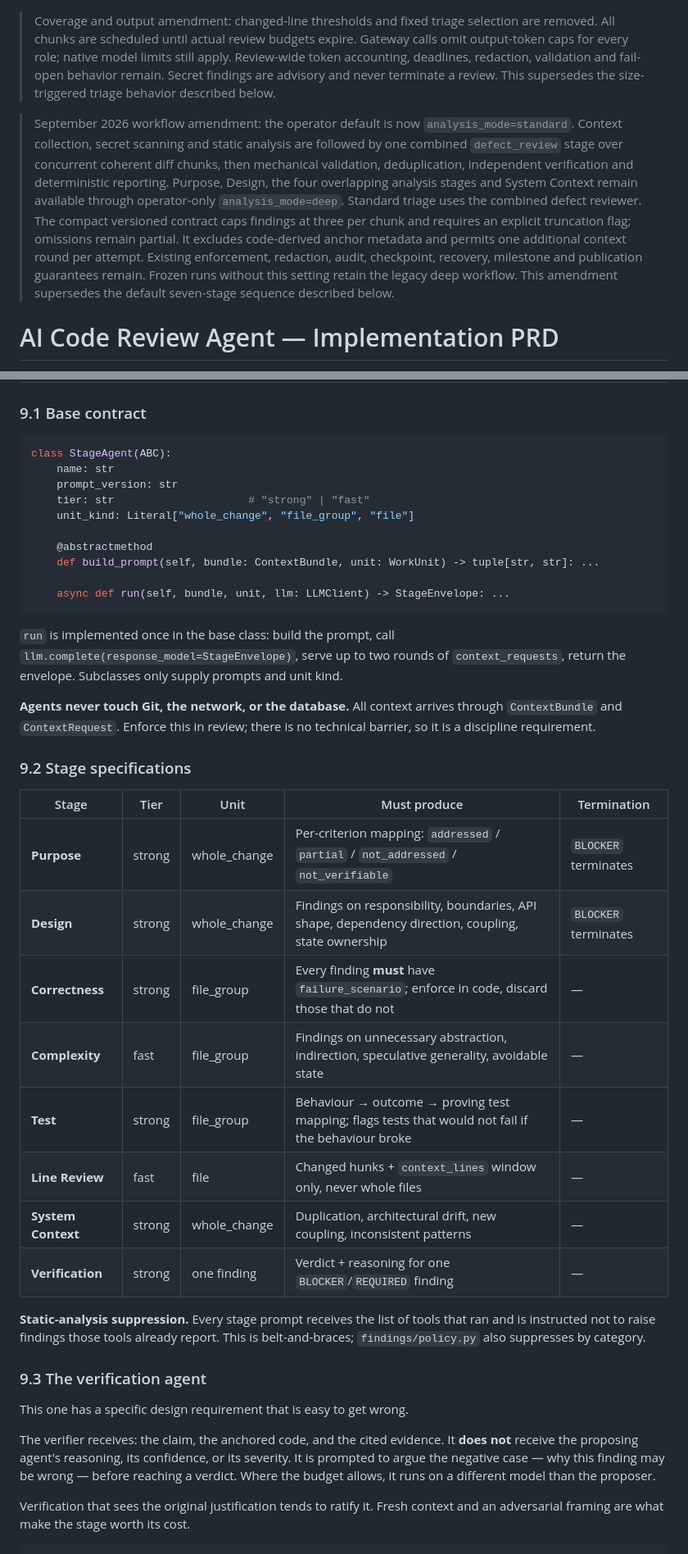
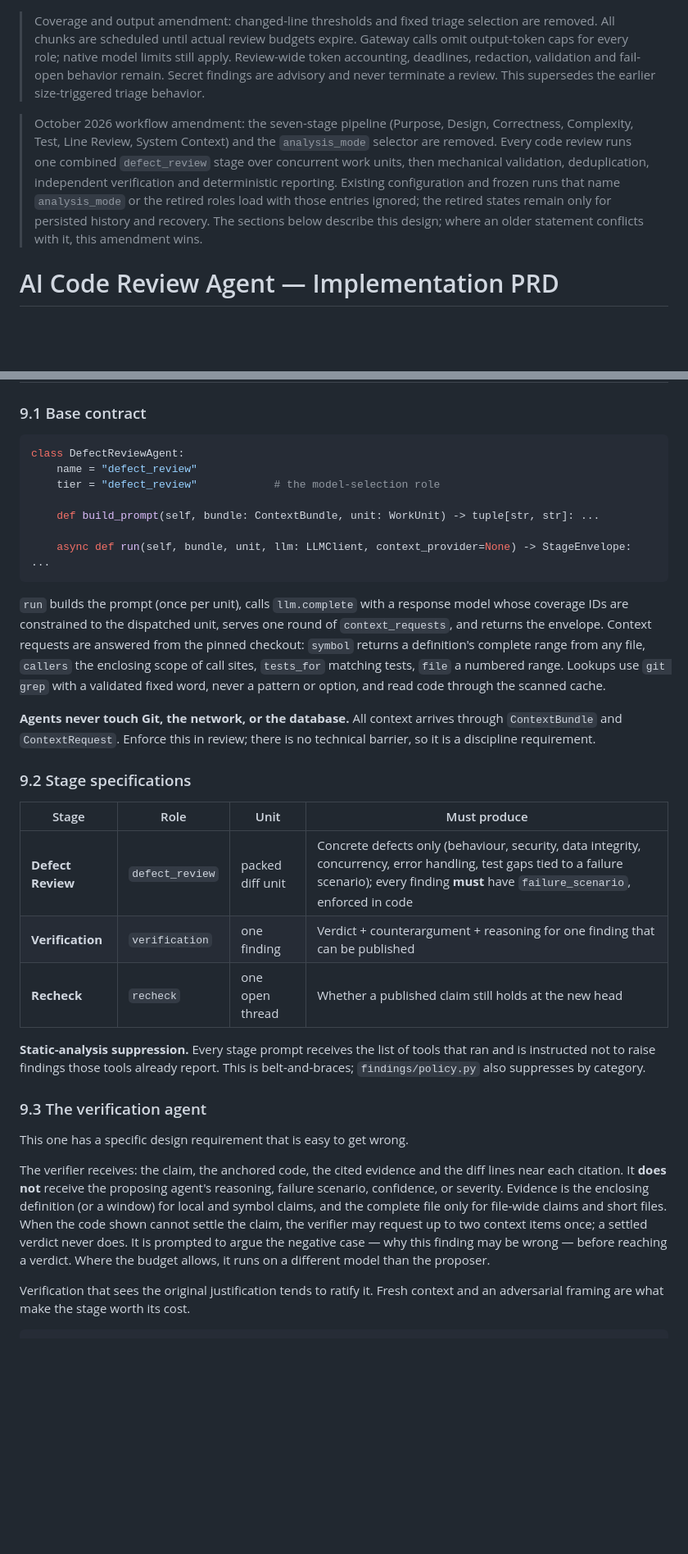
Before and after one commit to amir-99/Code-Reviewer, a Markdown page: docs/implementation-prd.md, 2 parts joined by grey strips. Shown at 82% size. GitHub-like rendering; blank space fills up the shorter version.

````diff
--- a/docs/implementation-prd.md
+++ b/docs/implementation-prd.md
@@ -3,20 +3,17 @@
 > calls omit output-token caps for every role; native model limits still apply.
 > Review-wide token accounting, deadlines, redaction, validation and fail-open
 > behavior remain. Secret findings are advisory and never terminate a review.
-> This supersedes the size-triggered triage behavior described below.
+> This supersedes the earlier size-triggered triage behavior.
 
-> September 2026 workflow amendment: the operator default is now `analysis_mode=standard`.
-> Context collection, secret scanning and static analysis are followed by one combined
-> `defect_review` stage over concurrent coherent diff chunks, then mechanical validation,
-> deduplication, independent verification and deterministic reporting. Purpose, Design,
-> the four overlapping analysis stages and System Context remain available through
-> operator-only `analysis_mode=deep`. Standard triage uses the combined defect reviewer.
-> The compact versioned contract caps findings at three per chunk and requires an
-> explicit truncation flag; omissions remain partial. It excludes code-derived anchor
-> metadata and permits one additional context round per attempt. Existing enforcement,
-> redaction, audit, checkpoint, recovery, milestone and publication guarantees remain.
-> Frozen runs without this setting retain the legacy deep workflow. This amendment
-> supersedes the default seven-stage sequence described below.
+> October 2026 workflow amendment: the seven-stage pipeline (Purpose, Design,
+> Correctness, Complexity, Test, Line Review, System Context) and the
+> `analysis_mode` selector are removed. Every code review runs one combined
+> `defect_review` stage over concurrent work units, then mechanical validation,
+> deduplication, independent verification and deterministic reporting. Existing
+> configuration and frozen runs that name `analysis_mode` or the retired roles load
+> with those entries ignored; the retired states remain only for persisted history
+> and recovery. The sections below describe this design; where an older statement
+> conflicts with it, this amendment wins.
 
 # AI Code Review Agent — Implementation PRD
 
@@ -671,34 +686,26 @@ After each stage, compare `envelope.coverage.units_examined` against the units d
 ### 9.1 Base contract
 
 ```python
-class StageAgent(ABC):
-    name: str
-    prompt_version: str
-    tier: str                     # "strong" | "fast"
-    unit_kind: Literal["whole_change", "file_group", "file"]
+class DefectReviewAgent:
+    name = "defect_review"
+    tier = "defect_review"            # the model-selection role
 
-    @abstractmethod
     def build_prompt(self, bundle: ContextBundle, unit: WorkUnit) -> tuple[str, str]: ...
 
-    async def run(self, bundle, unit, llm: LLMClient) -> StageEnvelope: ...
+    async def run(self, bundle, unit, llm: LLMClient, context_provider=None) -> StageEnvelope: ...
 ```
 
-`run` is implemented once in the base class: build the prompt, call `llm.complete(response_model=StageEnvelope)`, serve up to two rounds of `context_requests`, return the envelope. Subclasses only supply prompts and unit kind.
+`run` builds the prompt (once per unit), calls `llm.complete` with a response model whose coverage IDs are constrained to the dispatched unit, serves one round of `context_requests`, and returns the envelope. Context requests are answered from the pinned checkout: `symbol` returns a definition's complete range from any file, `callers` the enclosing scope of call sites, `tests_for` matching tests, `file` a numbered range. Lookups use `git grep` with a validated fixed word, never a pattern or option, and read code through the scanned cache.
 
 **Agents never touch Git, the network, or the database.** All context arrives through `ContextBundle` and `ContextRequest`. Enforce this in review; there is no technical barrier, so it is a discipline requirement.
 
 ### 9.2 Stage specifications
 
-| Stage | Tier | Unit | Must produce | Termination |
-|---|---|---|---|---|
-| **Purpose** | strong | whole_change | Per-criterion mapping: `addressed` / `partial` / `not_addressed` / `not_verifiable` | `BLOCKER` terminates |
-| **Design** | strong | whole_change | Findings on responsibility, boundaries, API shape, dependency direction, coupling, state ownership | `BLOCKER` terminates |
-| **Correctness** | strong | file_group | Every finding **must** have `failure_scenario`; enforce in code, discard those that do not | — |
-| **Complexity** | fast | file_group | Findings on unnecessary abstraction, indirection, speculative generality, avoidable state | — |
-| **Test** | strong | file_group | Behaviour → outcome → proving test mapping; flags tests that would not fail if the behaviour broke | — |
-| **Line Review** | fast | file | Changed hunks + `context_lines` window only, never whole files | — |
-| **System Context** | strong | whole_change | Duplication, architectural drift, new coupling, inconsistent patterns | — |
-| **Verification** | strong | one finding | Verdict + reasoning for one `BLOCKER`/`REQUIRED` finding | — |
+| Stage | Role | Unit | Must produce |
+|---|---|---|---|
+| **Defect Review** | `defect_review` | packed diff unit | Concrete defects only (behaviour, security, data integrity, concurrency, error handling, test gaps tied to a failure scenario); every finding **must** have `failure_scenario`, enforced in code |
+| **Verification** | `verification` | one finding | Verdict + counterargument + reasoning for one finding that can be published |
+| **Recheck** | `recheck` | one open thread | Whether a published claim still holds at the new head |
 
 **Static-analysis suppression.** Every stage prompt receives the list of tools that ran and is instructed not to raise findings those tools already report. This is belt-and-braces; `findings/policy.py` also suppresses by category.
 
@@ -706,7 +713,7 @@ class StageAgent(ABC):
 
 This one has a specific design requirement that is easy to get wrong.
 
-The verifier receives: the claim, the anchored code, and the cited evidence. It **does not** receive the proposing agent's reasoning, its confidence, or its severity. It is prompted to argue the negative case — why this finding may be wrong — before reaching a verdict. Where the budget allows, it runs on a different model than the proposer.
+The verifier receives: the claim, the anchored code, the cited evidence and the diff lines near each citation. It **does not** receive the proposing agent's reasoning, failure scenario, confidence, or severity. Evidence is the enclosing definition (or a window) for local and symbol claims, and the complete file only for file-wide claims and short files. When the code shown cannot settle the claim, the verifier may request up to two context items once; a settled verdict never does. It is prompted to argue the negative case — why this finding may be wrong — before reaching a verdict. Where the budget allows, it runs on a different model than the proposer.
 
 Verification that sees the original justification tends to ratify it. Fresh context and an adversarial framing are what make the stage worth its cost.
 
````
Also changed, not shown: other parts of docs/implementation-prd.md (+61 -42 lines).
